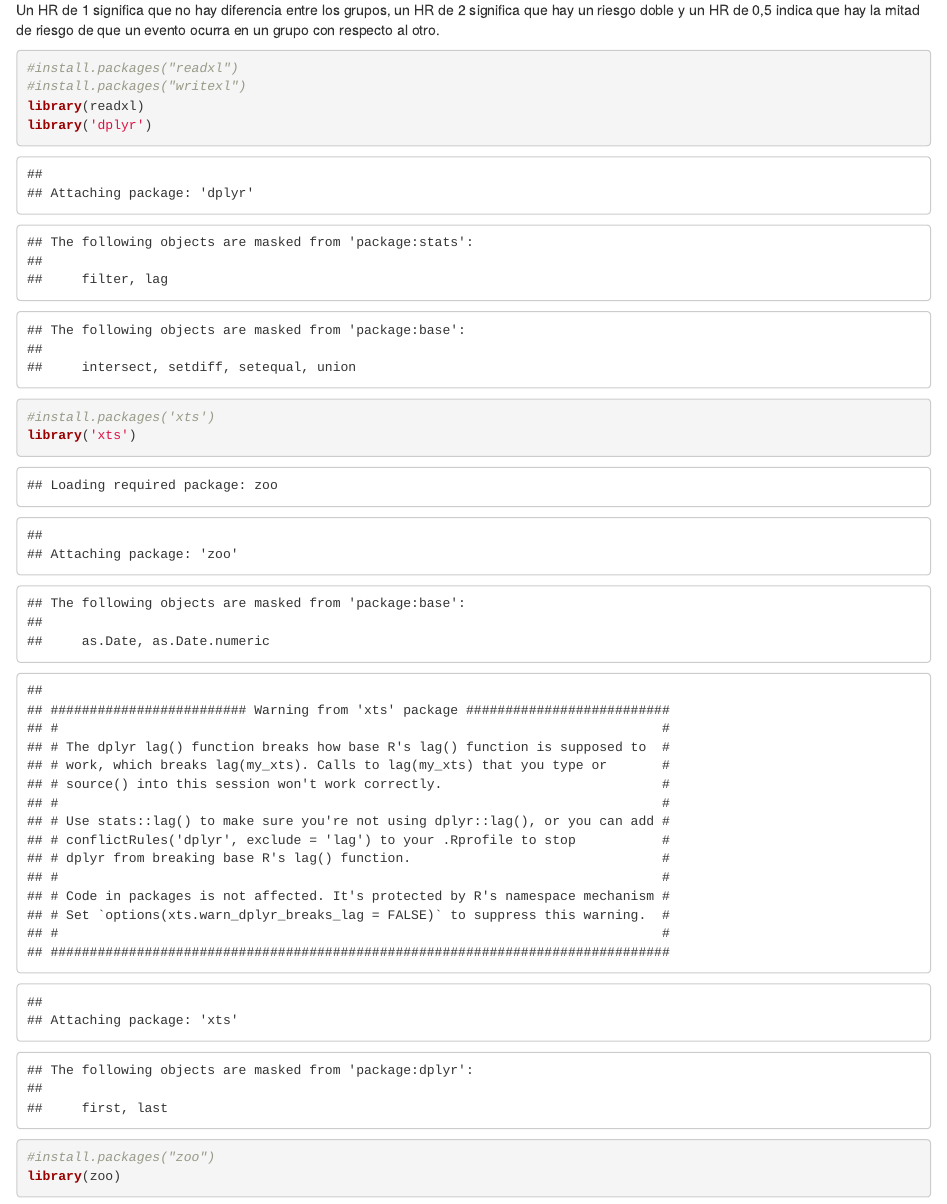
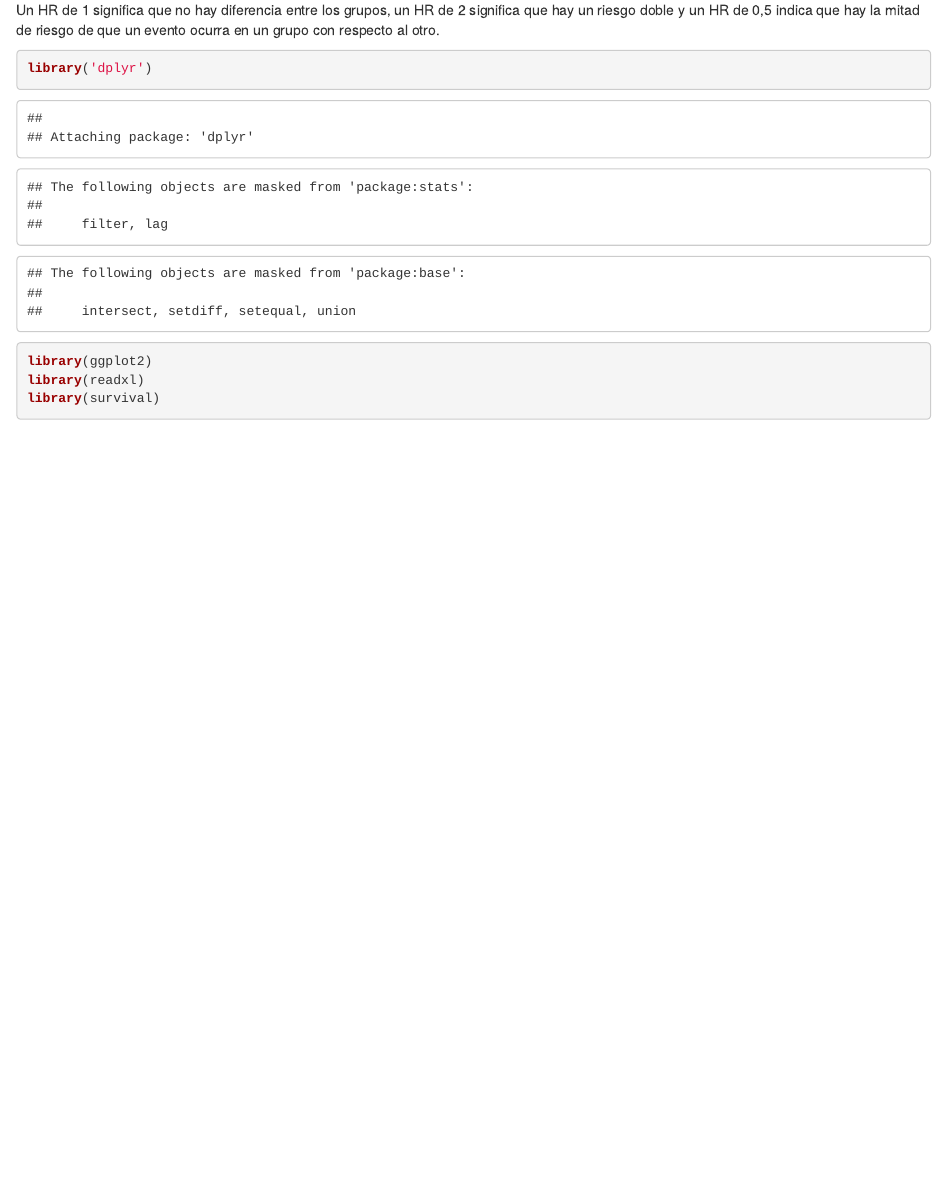
Before and after one commit to EngineerEmilio/hazardratio_cancer_analysis, an R Markdown document (Proyecto.Rmd): the page in a window 1100 px wide, from 110 px down. Rendered offline with R 4.5, knitr and Pandoc, with nearby package versions.

````diff
--- a/Proyecto.Rmd
+++ b/Proyecto.Rmd
@@ -16,14 +16,14 @@
 Un HR de 1 significa que no hay diferencia entre los grupos, un HR de 2 significa que hay un riesgo doble y un HR de 0,5 indica que hay la mitad de riesgo de que un evento ocurra en un grupo con respecto al otro.
 
 ```{r}
-#install.packages("readxl")
-#install.packages("writexl")
+library('dplyr')
+library(ggplot2)
 library(readxl)
-library('dplyr')
-#install.packages('xts')
-library('xts')
-#install.packages("zoo")
-library(zoo)
+library(survival)
+```
+
+```{r}
+
 ```
 
 
````
Also changed, not shown: Genes para superviencia.xlsx (added), Lista de genes seleccionados para análisis de superviencia.xlsx (deleted).
